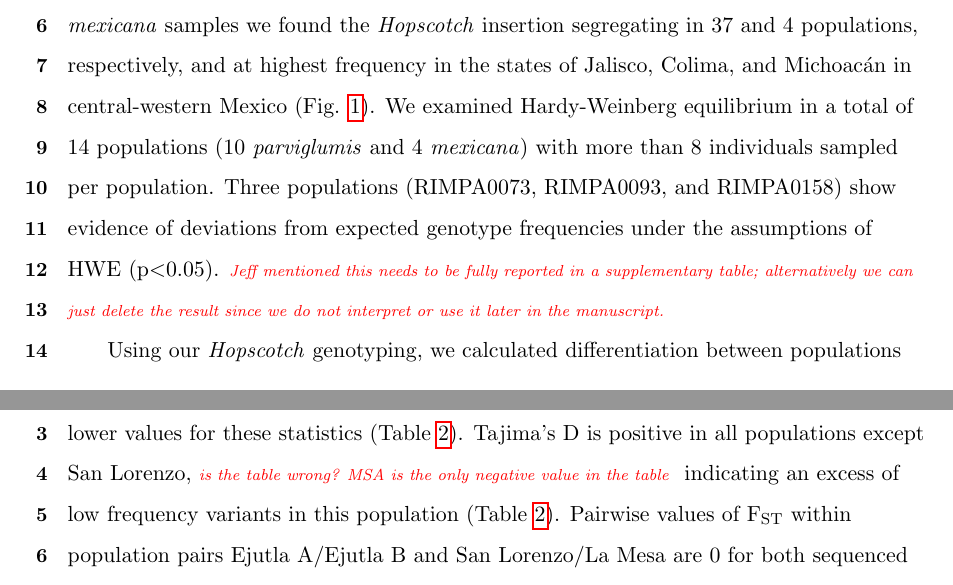
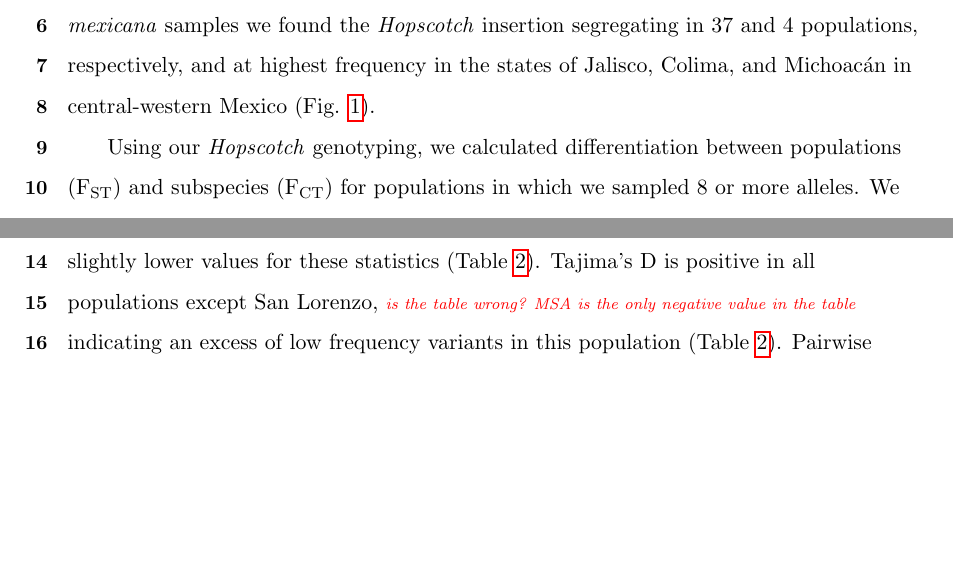
Before and after one commit to lvann/tb1, a LaTeX document (manuscript.tex): two parts of pages 11 and 13 of 37 before the commit and two parts of pages 11 and 12 of 37 after it, joined at a grey line, cut so that both start at the same text, the shorter picture padded with empty space. Compiled offline with pdfLaTeX.

Commit message:
JRI starting on results

```diff
--- a/manuscript.tex
+++ b/manuscript.tex
@@ -130,7 +130,9 @@ Resulting tillering index data for each genotypic class did not meet the criteri
 
 \subsection*{Genotyping}
 
-Genotype of the \emph{Hopscotch} insertion was confirmed with two PCRs for 837 individuals. Among the 247 maize landrace accessions genotyped, all but eight were homozygous for the presence of the insertion (Table~S1 and Table~S2). Within our \emph{parviglumis} and \emph{mexicana} samples we found the \emph{Hopscotch} insertion segregating in 37 and 4 populations, respectively, and at highest frequency in the states of Jalisco, Colima, and Michoac\'{a}n in central-western Mexico (Fig. \ref{Fig1Map}). We examined Hardy-Weinberg equilibrium in a total of 14 populations (10 \emph{parviglumis} and 4 \emph{mexicana}) with more than 8 individuals sampled per population. Three populations (RIMPA0073, RIMPA0093, and RIMPA0158) show evidence of deviations from expected genotype frequencies under the assumptions of HWE (p$<$0.05). \mbh{Jeff mentioned this needs to be fully reported in a supplementary table; alternatively we can just delete the result since we do not interpret or use it later in the manuscript.}
+Genotype of the \emph{Hopscotch} insertion was confirmed with two PCRs for 837 individuals. Among the 247 maize landrace accessions genotyped, all but eight were homozygous for the presence of the insertion (Table~S1 and Table~S2). Within our \emph{parviglumis} and \emph{mexicana} samples we found the \emph{Hopscotch} insertion segregating in 37 and 4 populations, respectively, and at highest frequency in the states of Jalisco, Colima, and Michoac\'{a}n in central-western Mexico (Fig. \ref{Fig1Map}).
+%We examined Hardy-Weinberg equilibrium in a total of 14 populations (10 \emph{parviglumis} and 4 \emph{mexicana}) with more than 8 individuals sampled per population. Three populations (RIMPA0073, RIMPA0093, and RIMPA0158) show evidence of deviations from expected genotype frequencies under the assumptions of HWE (p$<$0.05). \mbh{Jeff mentioned this needs to be fully reported in a supplementary table; alternatively we can just delete the result since we do not interpret or use it later in the manuscript.}
+
 %Figure 1 Map
 %--------------------------------------------
 \begin{SCfigure}[][t!]
@@ -140,7 +142,7 @@ Genotype of the \emph{Hopscotch} insertion was confirmed with two PCRs for 837 i
 \end{SCfigure}
 %--------------------------------------------
 
-Using our \emph{Hopscotch} genotyping, we calculated differentiation between populations (F\textsubscript{ST}) and subspecies (F\textsubscript{CT}) for populations in which we sampled 8 or more alleles. We found that F\textsubscript{CT} = 0 within our dataset and levels of F\textsubscript{ST} among populations within each subspecies (0.22) \jri{is this an average? this comes from libsequence?} and among all populations (0.23) are similar to those reported genome-wide in previous studies (\citealt{Pyhajarvi2013}; Table \ref{Table1Fst}). Although we found large variation in \emph{Hopscotch} allele frequency among our populations, BayEnv analysis did not indicate a correlation between the \emph{Hopscotch} insertion and environmental variables (all Bayes Factors $<$ 1; Table~S3).
+Using our \emph{Hopscotch} genotyping, we calculated differentiation between populations (F\textsubscript{ST}) and subspecies (F\textsubscript{CT}) for populations in which we sampled 8 or more alleles. We found that F\textsubscript{CT} = 0, and levels of F\textsubscript{ST} among populations within each subspecies (0.22) and among all populations (0.23) \jri{are these an average of pairwise or is this calculated among all pops?} are similar to those reported genome-wide in previous studies (\citealt{Pyhajarvi2013}; Table \ref{Table1Fst}). Although we found large variation in \emph{Hopscotch} allele frequency among our populations, BayEnv analysis did not indicate a correlation between the \emph{Hopscotch} insertion and environmental variables (all Bayes Factors $<$ 1; Table~S3).
 
 % Table 1
 \begin{table}[htbp]
@@ -162,7 +164,7 @@ Using our \emph{Hopscotch} genotyping, we calculated differentiation between pop
 
 \subsection*{Sequencing}
 
-To investigate patterns of sequence diversity and linkage disequilibrium (LD) in the \emph{tb1} region, we sequenced two small ($<$1kb) regions upstream of the \emph{tb1} ORF in four populations. After alignment and singleton checking we recovered 48 and 40 segregating sites for the 5' UTR region (Region 1) and the 66kb upstream region (Region 2), respectively. For Region 1, Ejutla A has the highest values of haplotype diversity, and $\theta_\pi$, while Ejutla B and La Mesa have comparable values of these summary statistics, and San Lorenzo has much lower values. Additionally, Tajima's D is strongly negative in the two Ejutla populations and La Mesa, but is less negative in San Lorenzo (Table \ref{Table2Diversity}). \mbh{need to reference \emph{Hopscotch} frequencies in supplemental table somewhere} For Region 2, haplotype diversity and $\theta_\pi$, are similar for Ejutla A and Ejutla B, while La Mesa and San Lorenzo have slightly lower values for these statistics (Table \ref{Table2Diversity}). Tajima's D is positive in all populations except San Lorenzo, \mbh{is the table wrong? MSA is the only negative value in the table} indicating an excess of low frequency variants in this population (Table \ref{Table2Diversity}). Pairwise values of F\textsubscript{ST} within population pairs Ejutla A/Ejutla B and San Lorenzo/La Mesa are 0 for both sequenced regions as well as for the \emph{Hopscotch}, while they are high for other population pairs (Table \ref{Table1Fst}). Neighbor joining trees of our sequence data and data from the teosinte inbred lines (TILs; data from Maize HapMapV2, \citealt{Chia2012}) do not reveal any clear clustering pattern with respect to population or \emph{Hopscotch} genotype (Figure~S3); individuals within our sample that have the \emph{Hopscotch} insertion do not group with the teosinte inbred lines or the lines of domesticated maize that have the \emph{Hopscotch} insertion.
+To investigate patterns of sequence diversity and linkage disequilibrium (LD) in the \emph{tb1} region, we sequenced two small ($<$1kb) regions upstream of the \emph{tb1} ORF in four populations. After alignment and singleton checking we recovered 48 and 40 segregating sites for the 5' UTR region (Region 1) and the 66kb upstream region (Region 2), respectively. For Region 1, Ejutla A has the highest values of haplotype diversity, and $\theta_\pi$, while Ejutla B and La Mesa have comparable values of these summary statistics, and San Lorenzo has much lower values. Additionally, Tajima's D is strongly negative in the two Ejutla populations and La Mesa, but is less negative in San Lorenzo (Table \ref{Table2Diversity}). \mbh{need to reference \emph{Hopscotch} frequencies in supplemental table somewhere} For Region 2, haplotype diversity and $\theta_\pi$, are similar for Ejutla A and Ejutla B, while La Mesa and San Lorenzo have slightly lower values for these statistics (Table \ref{Table2Diversity}). Tajima's D is positive in all populations except San Lorenzo, \mbh{is the table wrong? MSA is the only negative value in the table} indicating an excess of low frequency variants in this population (Table \ref{Table2Diversity}). Pairwise values of F\textsubscript{ST} within population pairs Ejutla A/Ejutla B and San Lorenzo/La Mesa are 0 for both sequenced regions as well as for the \emph{Hopscotch} \jri{table 1 shows 0.016 for hopscotch, not 0. which is right?}, while they are high for other population pairs (Table \ref{Table1Fst}). Neighbor joining trees of our sequence data and data from the teosinte inbred lines (TILs; data from Maize HapMapV2, \citealt{Chia2012}) do not reveal any clear clustering pattern with respect to population or \emph{Hopscotch} genotype (Figure~S3); individuals within our sample that have the \emph{Hopscotch} insertion do not group with the teosinte inbred lines or domesticated maize that have the \emph{Hopscotch} insertion.
 
 % Table 2 Diversity Statistics
 \begin{table}[htbp]
```
Also changed, not shown: manuscript.tex (4 more changed lines).
